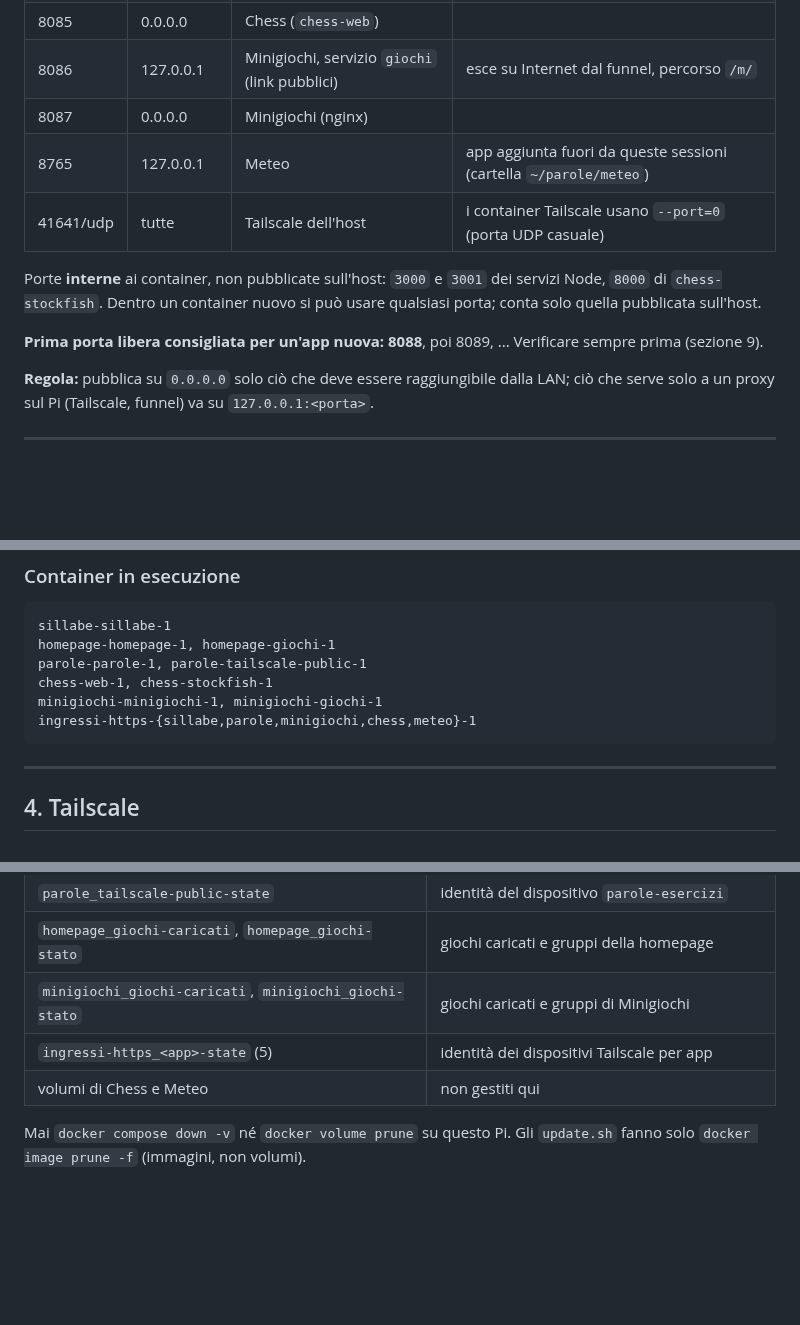
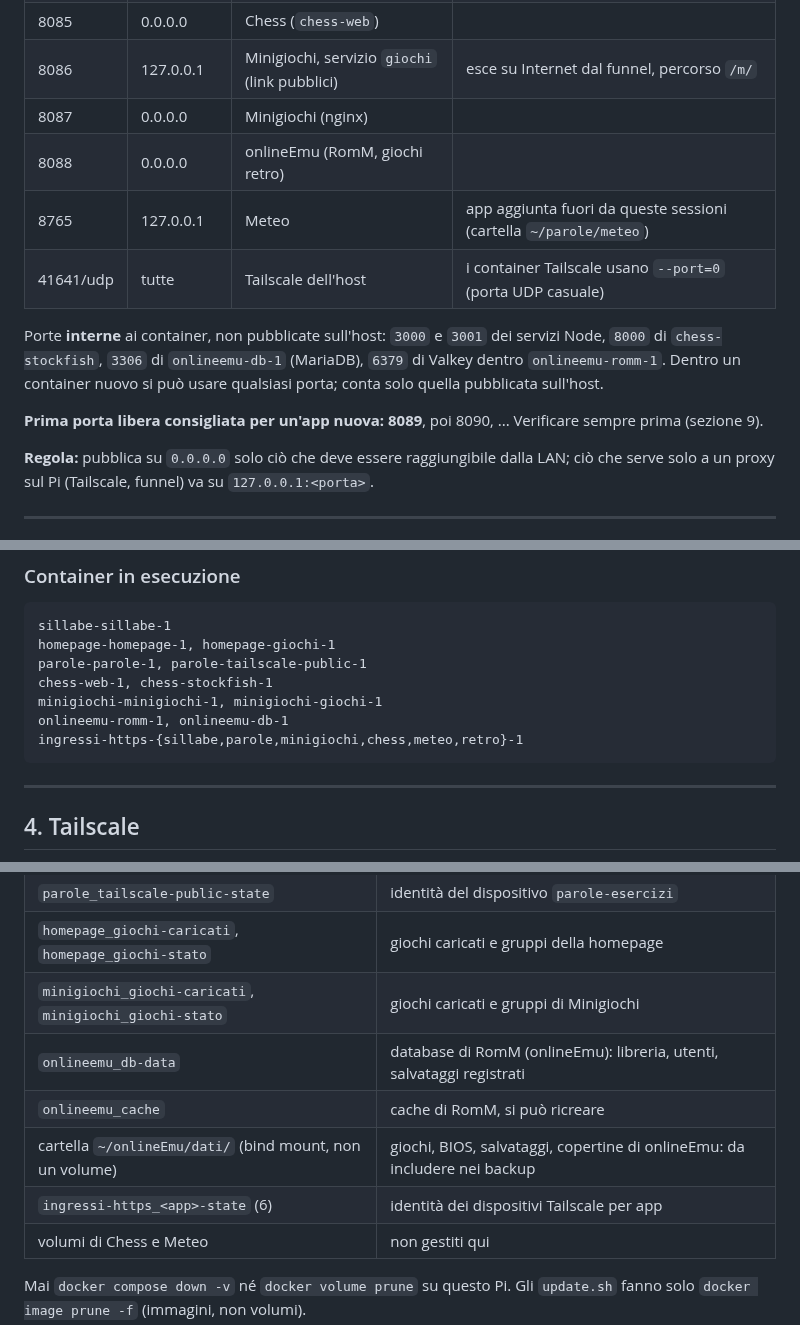
Before and after one commit to Vito-Pepe/sillabe, a Markdown page: INFRASTRUTTURA-PI.md, 3 parts joined by grey strips. Drawn GitHub-style; blank space fills up the shorter version.

````diff
--- a/INFRASTRUTTURA-PI.md
+++ b/INFRASTRUTTURA-PI.md
@@ -43,12 +43,13 @@ Storia e dettagli del progetto: `STATO-PROGETTO.md` (stessa repo). Link diretto
 | 8085 | 0.0.0.0 | Chess (`chess-web`) | |
 | 8086 | 127.0.0.1 | Minigiochi, servizio `giochi` (link pubblici) | esce su Internet dal funnel, percorso `/m/` |
 | 8087 | 0.0.0.0 | Minigiochi (nginx) | |
+| 8088 | 0.0.0.0 | onlineEmu (RomM, giochi retro) | |
 | 8765 | 127.0.0.1 | Meteo | app aggiunta fuori da queste sessioni (cartella `~/parole/meteo`) |
 | 41641/udp | tutte | Tailscale dell'host | i container Tailscale usano `--port=0` (porta UDP casuale) |
 
-Porte **interne** ai container, non pubblicate sull'host: `3000` e `3001` dei servizi Node, `8000` di `chess-stockfish`. Dentro un container nuovo si può usare qualsiasi porta; conta solo quella pubblicata sull'host.
+Porte **interne** ai container, non pubblicate sull'host: `3000` e `3001` dei servizi Node, `8000` di `chess-stockfish`, `3306` di `onlineemu-db-1` (MariaDB), `6379` di Valkey dentro `onlineemu-romm-1`. Dentro un container nuovo si può usare qualsiasi porta; conta solo quella pubblicata sull'host.
 
-**Prima porta libera consigliata per un'app nuova: 8088**, poi 8089, ... Verificare sempre prima (sezione 9).
+**Prima porta libera consigliata per un'app nuova: 8089**, poi 8090, ... Verificare sempre prima (sezione 9).
 
 **Regola:** pubblica su `0.0.0.0` solo ciò che deve essere raggiungibile dalla LAN; ciò che serve solo a un proxy sul Pi (Tailscale, funnel) va su `127.0.0.1:<porta>`.
 
@@ -80,7 +82,8 @@ homepage-homepage-1, homepage-giochi-1
 parole-parole-1, parole-tailscale-public-1
 chess-web-1, chess-stockfish-1
 minigiochi-minigiochi-1, minigiochi-giochi-1
-ingressi-https-{sillabe,parole,minigiochi,chess,meteo}-1
+onlineemu-romm-1, onlineemu-db-1
+ingressi-https-{sillabe,parole,minigiochi,chess,meteo,retro}-1
 ```
 
 ---
@@ -145,7 +148,10 @@ Per un'app nuova con una parte pubblica: copiare lo schema di `minigiochi/firewa
 | `parole_tailscale-public-state` | identità del dispositivo `parole-esercizi` |
 | `homepage_giochi-caricati`, `homepage_giochi-stato` | giochi caricati e gruppi della homepage |
 | `minigiochi_giochi-caricati`, `minigiochi_giochi-stato` | giochi caricati e gruppi di Minigiochi |
-| `ingressi-https_<app>-state` (5) | identità dei dispositivi Tailscale per app |
+| `onlineemu_db-data` | database di RomM (onlineEmu): libreria, utenti, salvataggi registrati |
+| `onlineemu_cache` | cache di RomM, si può ricreare |
+| cartella `~/onlineEmu/dati/` (bind mount, non un volume) | giochi, BIOS, salvataggi, copertine di onlineEmu: da includere nei backup |
+| `ingressi-https_<app>-state` (6) | identità dei dispositivi Tailscale per app |
 | volumi di Chess e Meteo | non gestiti qui |
 
 Mai `docker compose down -v` né `docker volume prune` su questo Pi. Gli `update.sh` fanno solo `docker image prune -f` (immagini, non volumi).
````
Also changed, not shown: other parts of INFRASTRUTTURA-PI.md (+7 -5 lines), STATO-PROGETTO.md (+13 -4 lines).
